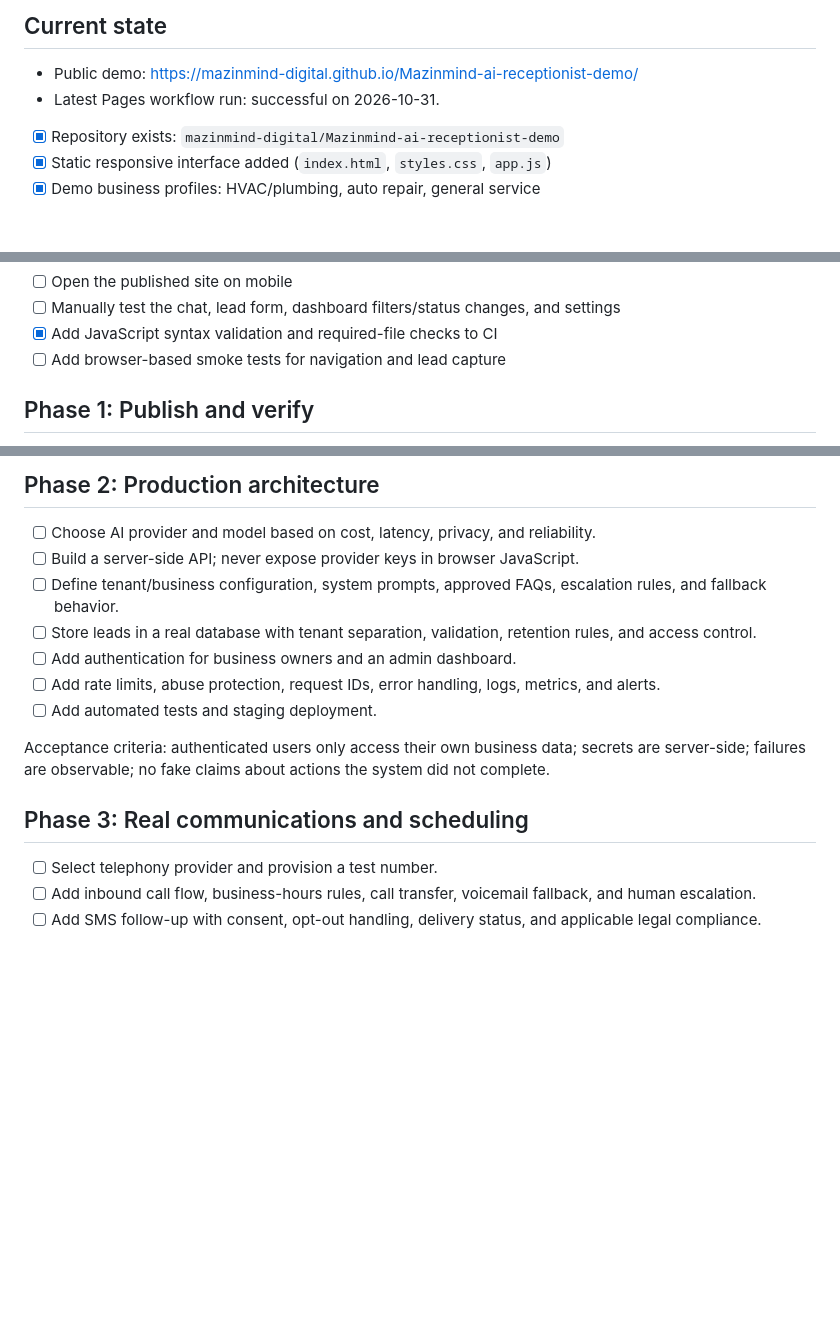
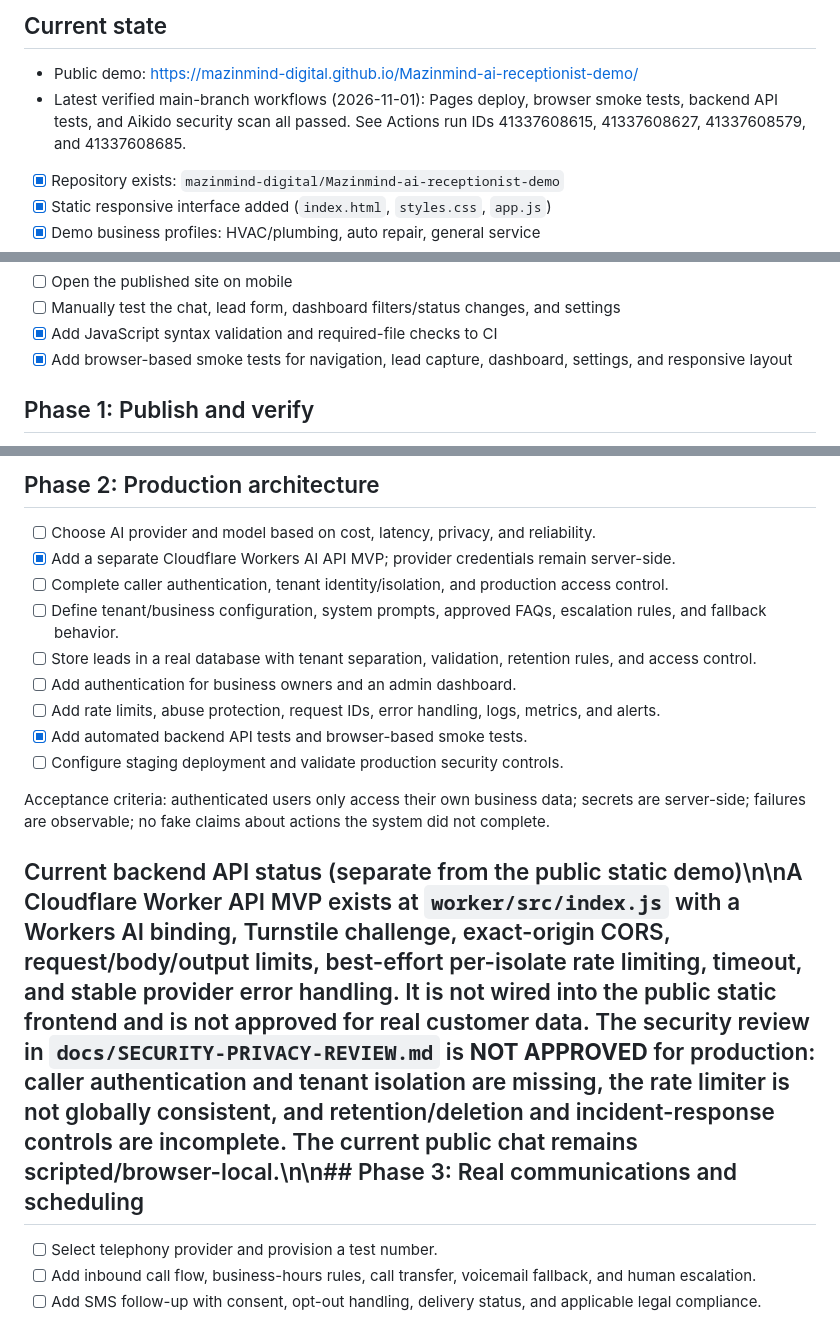
Before and after one commit to mazinmind-digital/Mazinmind-ai-receptionist-demo, a Markdown page: PROJECT-ROADMAP.md, 3 parts joined by grey strips. Rendered like a GitHub page; blank space fills up the shorter version.

Commit message:
docs: refresh roadmap and production readiness status

```diff
--- a/PROJECT-ROADMAP.md
+++ b/PROJECT-ROADMAP.md
@@ -5,7 +5,7 @@ Updated: 2026-10-31
 ## Current state
 
 - Public demo: https://mazinmind-digital.github.io/Mazinmind-ai-receptionist-demo/
-- Latest Pages workflow run: successful on 2026-10-31.
+- Latest verified main-branch workflows (2026-11-01): Pages deploy, browser smoke tests, backend API tests, and Aikido security scan all passed. See Actions run IDs 41337608615, 41337608627, 41337608579, and 41337608685.
 
 - [x] Repository exists: `mazinmind-digital/Mazinmind-ai-receptionist-demo`
 - [x] Static responsive interface added (`index.html`, `styles.css`, `app.js`)
@@ -21,7 +21,7 @@ Updated: 2026-10-31
 - [ ] Open the published site on mobile
 - [ ] Manually test the chat, lead form, dashboard filters/status changes, and settings
 - [x] Add JavaScript syntax validation and required-file checks to CI
-- [ ] Add browser-based smoke tests for navigation and lead capture
+- [x] Add browser-based smoke tests for navigation, lead capture, dashboard, settings, and responsive layout
 
 ## Phase 1: Publish and verify
 
@@ -43,16 +43,18 @@ Acceptance criteria: public site loads over HTTPS, no console/runtime errors, an
 ## Phase 2: Production architecture
 
 - [ ] Choose AI provider and model based on cost, latency, privacy, and reliability.
-- [ ] Build a server-side API; never expose provider keys in browser JavaScript.
+- [x] Add a separate Cloudflare Workers AI API MVP; provider credentials remain server-side.
+- [ ] Complete caller authentication, tenant identity/isolation, and production access control.
 - [ ] Define tenant/business configuration, system prompts, approved FAQs, escalation rules, and fallback behavior.
 - [ ] Store leads in a real database with tenant separation, validation, retention rules, and access control.
 - [ ] Add authentication for business owners and an admin dashboard.
 - [ ] Add rate limits, abuse protection, request IDs, error handling, logs, metrics, and alerts.
-- [ ] Add automated tests and staging deployment.
+- [x] Add automated backend API tests and browser-based smoke tests.
+- [ ] Configure staging deployment and validate production security controls.
 
 Acceptance criteria: authenticated users only access their own business data; secrets are server-side; failures are observable; no fake claims about actions the system did not complete.
 
-## Phase 3: Real communications and scheduling
+## Current backend API status (separate from the public static demo)\n\nA Cloudflare Worker API MVP exists at `worker/src/index.js` with a Workers AI binding, Turnstile challenge, exact-origin CORS, request/body/output limits, best-effort per-isolate rate limiting, timeout, and stable provider error handling. It is not wired into the public static frontend and is not approved for real customer data. The security review in `docs/SECURITY-PRIVACY-REVIEW.md` is **NOT APPROVED** for production: caller authentication and tenant isolation are missing, the rate limiter is not globally consistent, and retention/deletion and incident-response controls are incomplete. The current public chat remains scripted/browser-local.\n\n## Phase 3: Real communications and scheduling
 
 - [ ] Select telephony provider and provision a test number.
 - [ ] Add inbound call flow, business-hours rules, call transfer, voicemail fallback, and human escalation.
```
Also changed, not shown: other parts of PROJECT-ROADMAP.md (+1 -1 lines).
